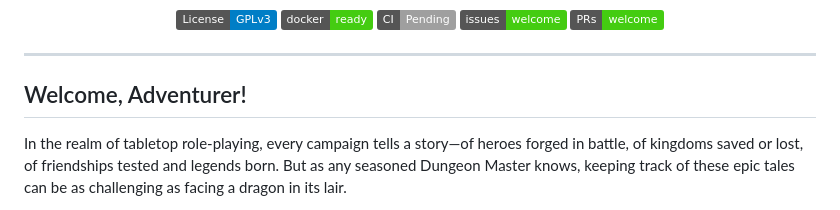
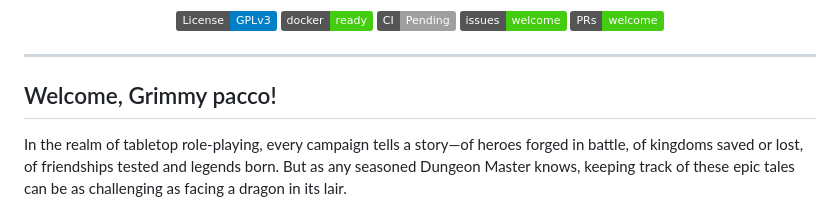
Before and after one commit to grimimirg/dndbook, a Markdown page: README.md, the part around the change. GitHub-like rendering; badges without logos.

Commit message:
pull request test

```diff
--- a/README.md
+++ b/README.md
@@ -13,7 +13,7 @@
 
 ---
 
-## Welcome, Adventurer!
+## Welcome, Grimmy pacco!
 
 In the realm of tabletop role-playing, every campaign tells a story—of heroes forged in battle, of kingdoms saved or lost, of friendships tested and legends born. But as any seasoned Dungeon Master knows, keeping track of these epic tales can be as challenging as facing a dragon in its lair.
 
```
